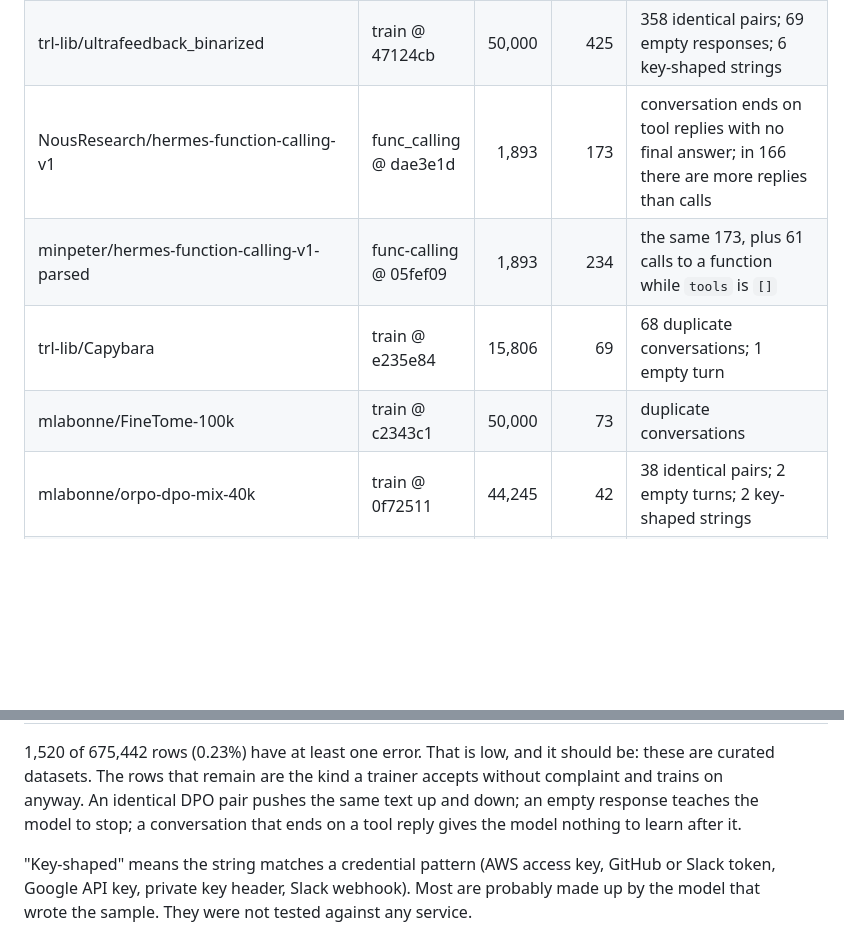
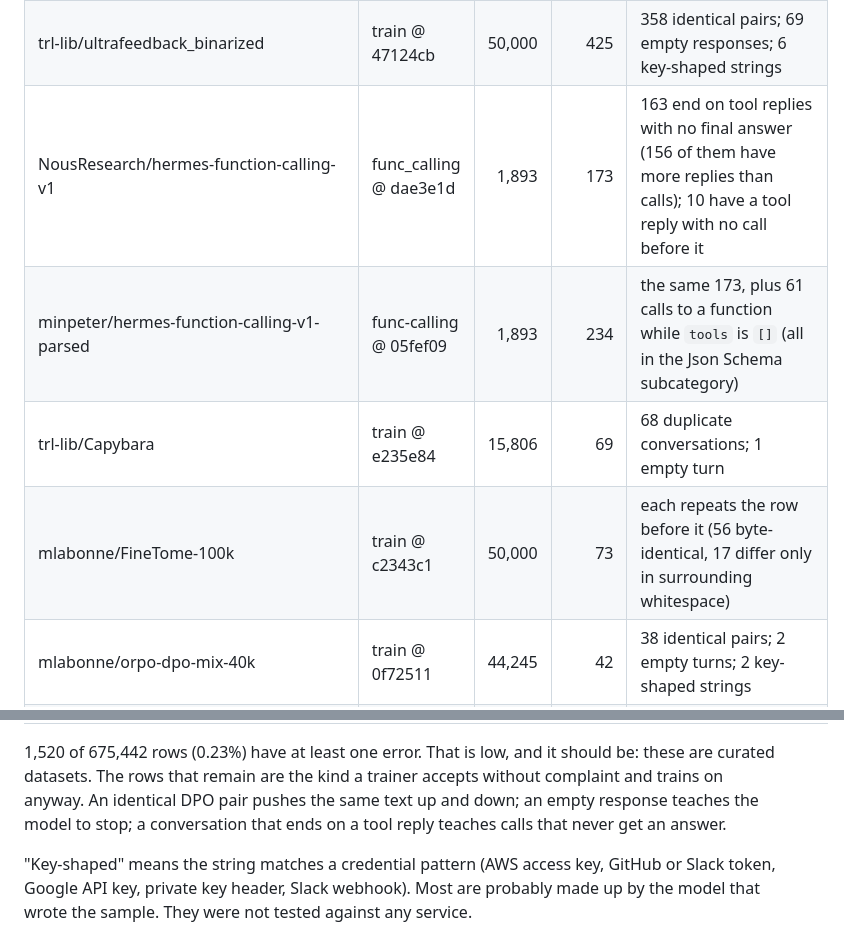
Before and after one commit to Thatayotlhe04/Parallelogram, a Markdown page: cli/docs/public-datasets.md, 2 parts joined by grey strips. Drawn GitHub-style; blank space fills up the shorter version.

```diff
--- a/cli/docs/public-datasets.md
+++ b/cli/docs/public-datasets.md
@@ -20,10 +20,10 @@ as given.
 |---|---|---:|---:|---|
 | HuggingFaceH4/ultrafeedback_binarized | train_prefs @ 3949bf5 | 50,000 | 409 | 350 pairs where chosen and rejected are the same text; 61 with an empty response; 4 key-shaped strings |
 | trl-lib/ultrafeedback_binarized | train @ 47124cb | 50,000 | 425 | 358 identical pairs; 69 empty responses; 6 key-shaped strings |
-| NousResearch/hermes-function-calling-v1 | func_calling @ dae3e1d | 1,893 | 173 | conversation ends on tool replies with no final answer; in 166 there are more replies than calls |
-| minpeter/hermes-function-calling-v1-parsed | func-calling @ 05fef09 | 1,893 | 234 | the same 173, plus 61 calls to a function while `tools` is `[]` |
+| NousResearch/hermes-function-calling-v1 | func_calling @ dae3e1d | 1,893 | 173 | 163 end on tool replies with no final answer (156 of them have more replies than calls); 10 have a tool reply with no call before it |
+| minpeter/hermes-function-calling-v1-parsed | func-calling @ 05fef09 | 1,893 | 234 | the same 173, plus 61 calls to a function while `tools` is `[]` (all in the Json Schema subcategory) |
 | trl-lib/Capybara | train @ e235e84 | 15,806 | 69 | 68 duplicate conversations; 1 empty turn |
-| mlabonne/FineTome-100k | train @ c2343c1 | 50,000 | 73 | duplicate conversations |
+| mlabonne/FineTome-100k | train @ c2343c1 | 50,000 | 73 | each repeats the row before it (56 byte-identical, 17 differ only in surrounding whitespace) |
 | mlabonne/orpo-dpo-mix-40k | train @ 0f72511 | 44,245 | 42 | 38 identical pairs; 2 empty turns; 2 key-shaped strings |
 | tatsu-lab/alpaca | train @ dce01c9 | 50,000 | 27 | empty `output` |
 | HuggingFaceTB/smoltalk | all/train @ 5feaf2f | 50,000 | 25 | 16 conversations end on a user turn; 5 duplicates; 3 rows share one GitHub-token-shaped default in a tool schema |
@@ -44,8 +44,8 @@ as given.
 should be: these are curated datasets. The rows that remain are the kind a
 trainer accepts without complaint and trains on anyway. An identical DPO pair
 pushes the same text up and down; an empty response teaches the model to stop;
-a conversation that ends on a tool reply gives the model nothing to learn
-after it.
+a conversation that ends on a tool reply teaches calls that never get an
+answer.
 
 "Key-shaped" means the string matches a credential pattern (AWS access key,
 GitHub or Slack token, Google API key, private key header, Slack webhook). Most are probably made up by
```
Also changed, not shown: README.md (+1 -2 lines), cli/CHANGELOG.md (+2 -2 lines).
